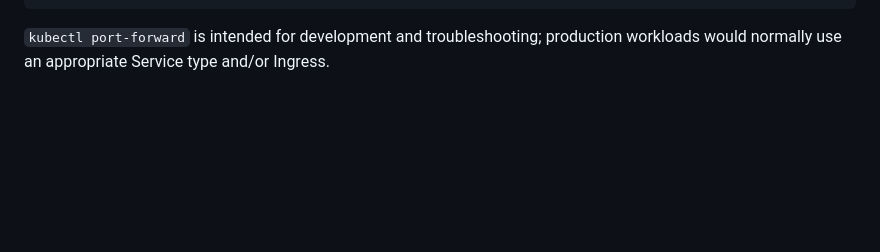
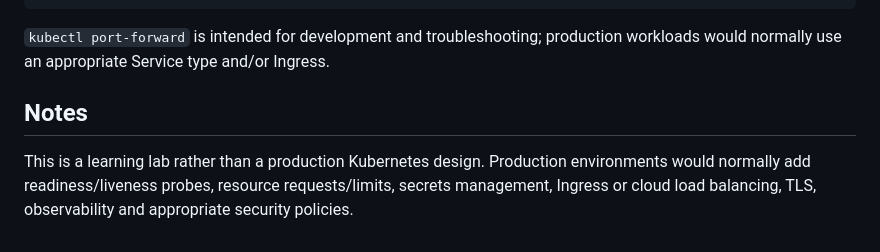
Before and after one commit to nachox001/DevOps, a Markdown page: docker-kubernetes-microservices-lab/README.md, the part around the change. Rendered like a GitHub page; blank space fills up the shorter version.

Commit message:
Restore production notes to Docker Kubernetes README

````diff
--- a/docker-kubernetes-microservices-lab/README.md
+++ b/docker-kubernetes-microservices-lab/README.md
@@ -208,3 +208,7 @@ http://<LAB_VM_IP>:8083/api
 ```
 
 `kubectl port-forward` is intended for development and troubleshooting; production workloads would normally use an appropriate Service type and/or Ingress.
+
+## Notes
+
+This is a learning lab rather than a production Kubernetes design. Production environments would normally add readiness/liveness probes, resource requests/limits, secrets management, Ingress or cloud load balancing, TLS, observability and appropriate security policies.
````
